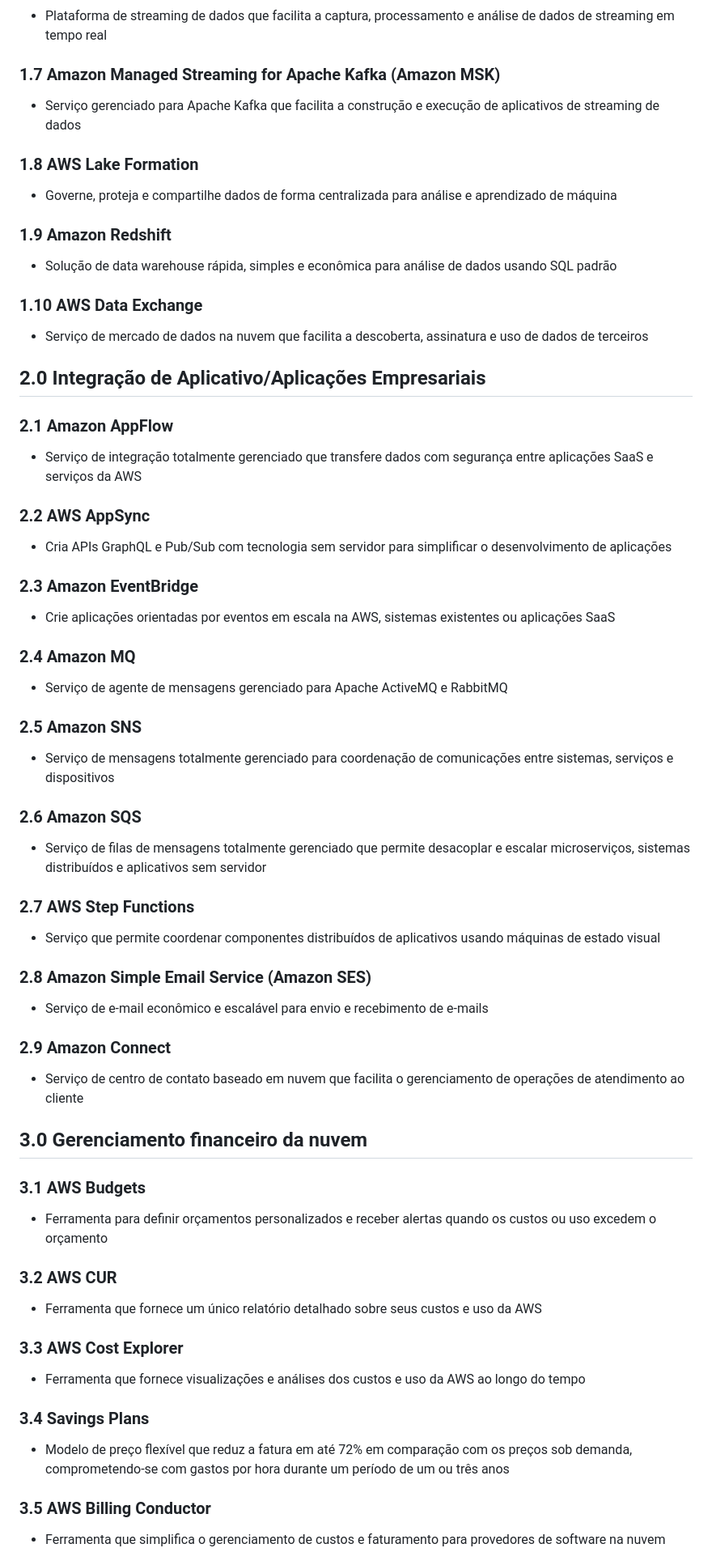
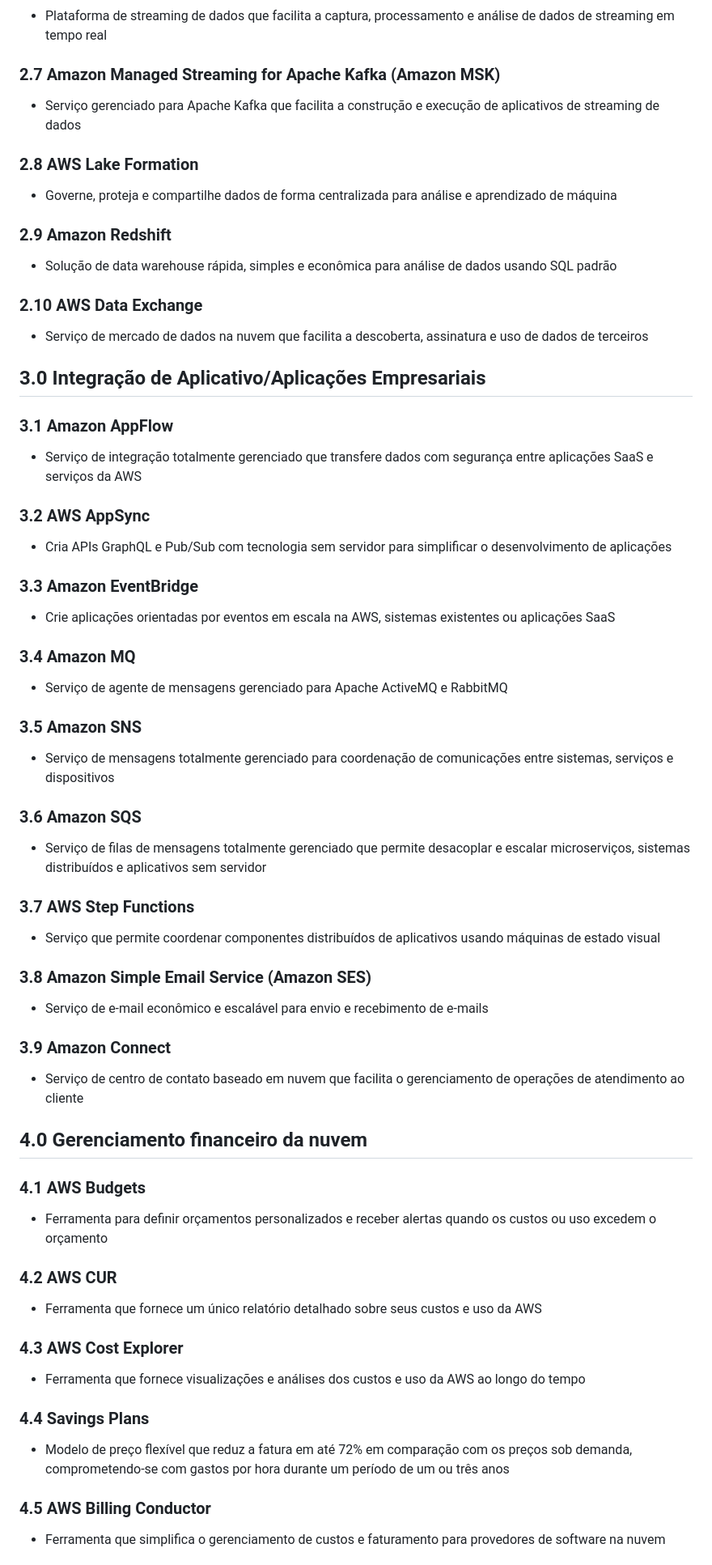
Before and after one commit to rogtavares/AWS_getavares.github.io, a Markdown page: mapamental_SAA-C03_AWS_getavares.md, the part around one of its changes. Shown at 81% size. Rendered like a GitHub page.

```diff
--- a/mapamental_SAA-C03_AWS_getavares.md
+++ b/mapamental_SAA-C03_AWS_getavares.md
@@ -41,80 +151,80 @@ GE TAVARES v10
 
 - Plataforma de streaming de dados que facilita a captura, processamento e análise de dados de streaming em tempo real
 
-### 1.7 Amazon Managed Streaming for Apache Kafka (Amazon MSK)
+### 2.7 Amazon Managed Streaming for Apache Kafka (Amazon MSK)
 
 - Serviço gerenciado para Apache Kafka que facilita a construção e execução de aplicativos de streaming de dados
 
-### 1.8 AWS Lake Formation
+### 2.8 AWS Lake Formation
 
 - Governe, proteja e compartilhe dados de forma centralizada para análise e aprendizado de máquina
 
-### 1.9 Amazon Redshift
+### 2.9 Amazon Redshift
 
 - Solução de data warehouse rápida, simples e econômica para análise de dados usando SQL padrão
 
-### 1.10 AWS Data Exchange
+### 2.10 AWS Data Exchange
 
 - Serviço de mercado de dados na nuvem que facilita a descoberta, assinatura e uso de dados de terceiros
 
 
-## **2.0 Integração de Aplicativo/Aplicações Empresariais**
+## **3.0 Integração de Aplicativo/Aplicações Empresariais**
 
-### 2.1 Amazon AppFlow
+### 3.1 Amazon AppFlow
 
 - Serviço de integração totalmente gerenciado que transfere dados com segurança entre aplicações SaaS e serviços da AWS
 
-### 2.2 AWS AppSync
+### 3.2 AWS AppSync
 
 - Cria APIs GraphQL e Pub/Sub com tecnologia sem servidor para simplificar o desenvolvimento de aplicações
 
-### 2.3 Amazon EventBridge
+### 3.3 Amazon EventBridge
 
 - Crie aplicações orientadas por eventos em escala na AWS, sistemas existentes ou aplicações SaaS
 
-### 2.4 Amazon MQ
+### 3.4 Amazon MQ
 
 - Serviço de agente de mensagens gerenciado para Apache ActiveMQ e RabbitMQ
 
-### 2.5 Amazon SNS
+### 3.5 Amazon SNS
 
 - Serviço de mensagens totalmente gerenciado para coordenação de comunicações entre sistemas, serviços e dispositivos
 
-### 2.6 Amazon SQS
+### 3.6 Amazon SQS
 
 - Serviço de filas de mensagens totalmente gerenciado que permite desacoplar e escalar microserviços, sistemas distribuídos e aplicativos sem servidor
 
-### 2.7 AWS Step Functions
+### 3.7 AWS Step Functions
 
 - Serviço que permite coordenar componentes distribuídos de aplicativos usando máquinas de estado visual
 
-### 2.8 Amazon Simple Email Service (Amazon SES)
+### 3.8 Amazon Simple Email Service (Amazon SES)
 
 - Serviço de e-mail econômico e escalável para envio e recebimento de e-mails
 
-### 2.9 Amazon Connect
+### 3.9 Amazon Connect
 
 - Serviço de centro de contato baseado em nuvem que facilita o gerenciamento de operações de atendimento ao cliente
 
-## **3.0 Gerenciamento financeiro da nuvem**
+## **4.0 Gerenciamento financeiro da nuvem**
 
-### 3.1 AWS Budgets
+### 4.1 AWS Budgets
 
 - Ferramenta para definir orçamentos personalizados e receber alertas quando os custos ou uso excedem o orçamento
 
-### 3.2 AWS CUR
+### 4.2 AWS CUR
 
 - Ferramenta que fornece um único relatório detalhado sobre seus custos e uso da AWS
 
-### 3.3 AWS Cost Explorer
+### 4.3 AWS Cost Explorer
 
 - Ferramenta que fornece visualizações e análises dos custos e uso da AWS ao longo do tempo
 
-### 3.4 Savings Plans
+### 4.4 Savings Plans
 
 - Modelo de preço flexível que reduz a fatura em até 72% em comparação com os preços sob demanda, comprometendo-se com gastos por hora durante um período de um ou três anos
 
-### 3.5 AWS Billing Conductor
+### 4.5 AWS Billing Conductor
 
 - Ferramenta que simplifica o gerenciamento de custos e faturamento para provedores de software na nuvem
 
```
Also changed, not shown: other parts of mapamental_SAA-C03_AWS_getavares.md (+121 -89 lines).
